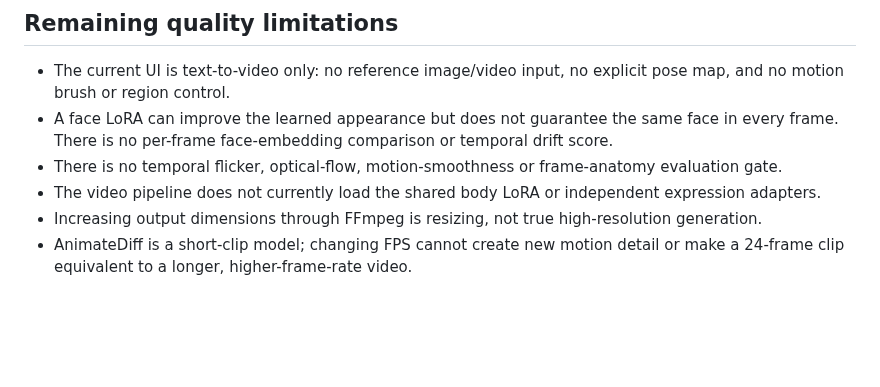
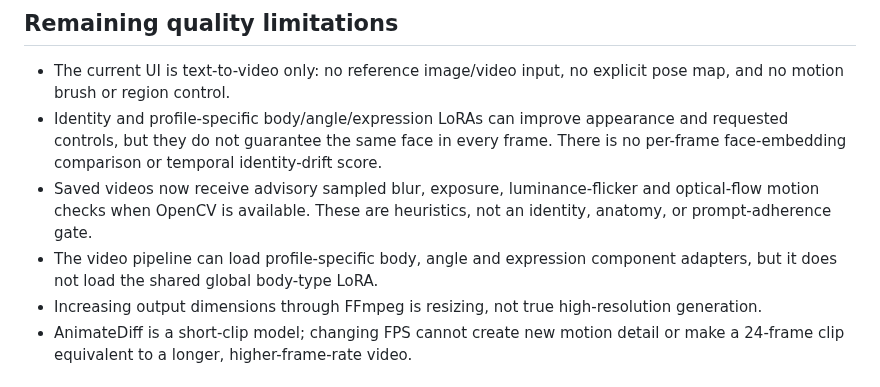
Before and after one commit to AbhishekSingh971/local_private_image_generation, a Markdown page: docs/VIDEO_GENERATION_AUDIT.md, the part around the change. Rendered like a GitHub page; blank space fills up the shorter version.

Commit message:
docs: reconcile video audit with current adapter and temporal checks

```diff
--- a/docs/VIDEO_GENERATION_AUDIT.md
+++ b/docs/VIDEO_GENERATION_AUDIT.md
@@ -24,9 +24,9 @@
 ## Remaining quality limitations
 
 - The current UI is text-to-video only: no reference image/video input, no explicit pose map, and no motion brush or region control.
-- A face LoRA can improve the learned appearance but does not guarantee the same face in every frame. There is no per-frame face-embedding comparison or temporal drift score.
-- There is no temporal flicker, optical-flow, motion-smoothness or frame-anatomy evaluation gate.
-- The video pipeline does not currently load the shared body LoRA or independent expression adapters.
+- Identity and profile-specific body/angle/expression LoRAs can improve appearance and requested controls, but they do not guarantee the same face in every frame. There is no per-frame face-embedding comparison or temporal identity-drift score.
+- Saved videos now receive advisory sampled blur, exposure, luminance-flicker and optical-flow motion checks when OpenCV is available. These are heuristics, not an identity, anatomy, or prompt-adherence gate.
+- The video pipeline can load profile-specific body, angle and expression component adapters, but it does not load the shared global body-type LoRA.
 - Increasing output dimensions through FFmpeg is resizing, not true high-resolution generation.
 - AnimateDiff is a short-clip model; changing FPS cannot create new motion detail or make a 24-frame clip equivalent to a longer, higher-frame-rate video.
 
```
